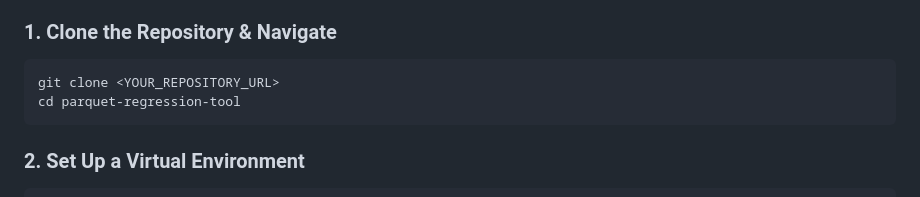
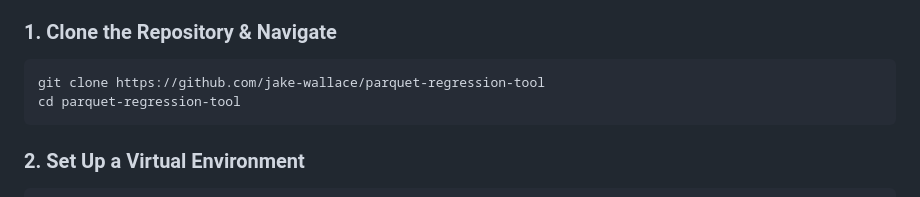
Before and after one commit to jake-wallace/parquet-regression-tool, a Markdown page: README.md, the part around the change. Drawn GitHub-style.

Commit message:
Updated REAME

````diff
--- a/README.md
+++ b/README.md
@@ -62,7 +62,7 @@ If no unique key can be found, the tool does not give up. It falls back to a pow
 ### 1. Clone the Repository & Navigate
 
 ```bash
-git clone <YOUR_REPOSITORY_URL>
+git clone https://github.com/jake-wallace/parquet-regression-tool
 cd parquet-regression-tool
 ```
 
````
